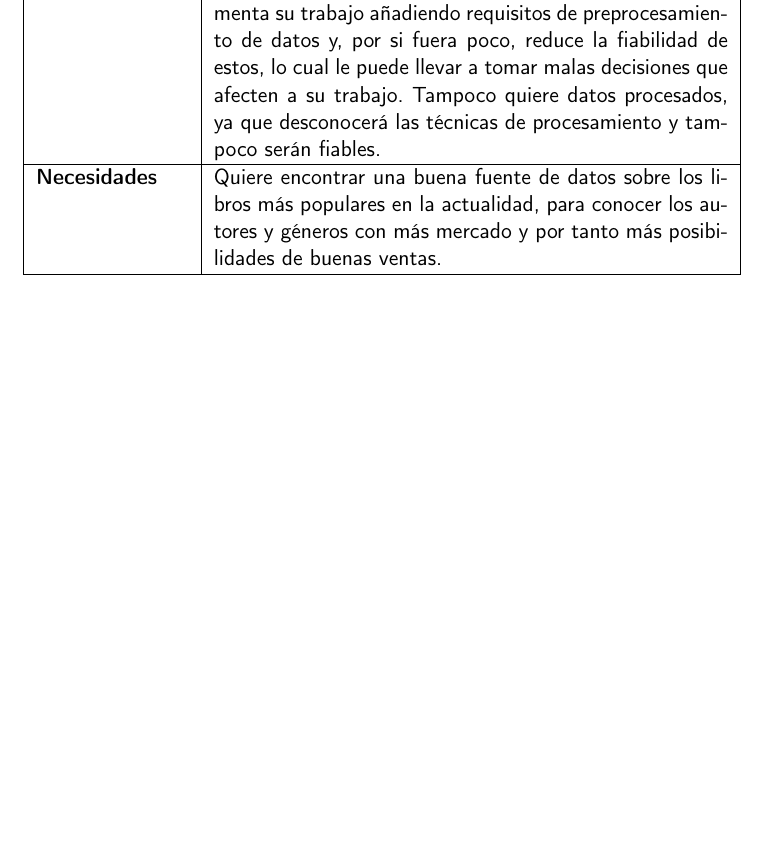
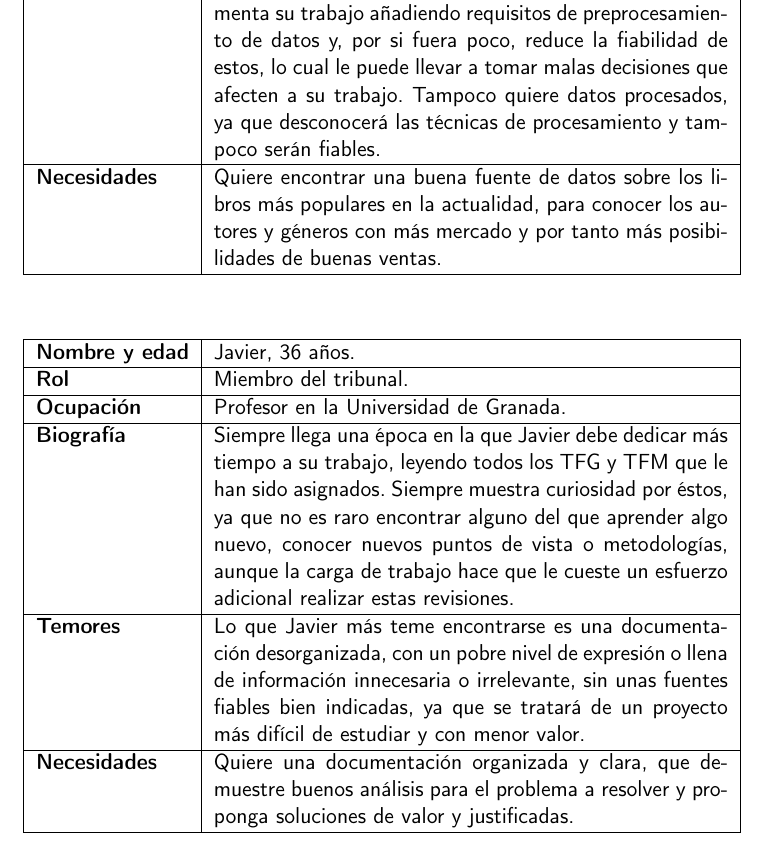
Before and after one commit to Anglepi/My-Many-Reads, a LaTeX book (docs/tex/proyecto.tex, which reads docs/tex/secciones/04_analisis.tex): part of page 36 of 43, cut so that both start at the same text, the shorter picture padded with empty space. Compiled offline with pdfLaTeX.

Commit message:
#23 ADD jury persona

```diff
--- a/docs/tex/secciones/04_analisis.tex
+++ b/docs/tex/secciones/04_analisis.tex
@@ -65,6 +65,25 @@ En primer lugar, una lista de \textit{personas} aportará una idea general de qu
     \end{tabularx}
 \end{table}
 
+\begin{table}[H]
+    \centering
+    \begin{tabularx}{\columnwidth}{|l|X|}
+        \hline
+        \textbf{Nombre y edad} & Javier, 36 años. \\
+        \hline
+        \textbf{Rol} & Miembro del tribunal. \\
+        \hline
+        \textbf{Ocupación} & Profesor en la Universidad de Granada. \\
+        \hline
+        \textbf{Biografía} & Siempre llega una época en la que Javier debe dedicar más tiempo a su trabajo, leyendo todos los TFG y TFM que le han sido asignados. Siempre muestra curiosidad por éstos, ya que no es raro encontrar alguno del que aprender algo nuevo, conocer nuevos puntos de vista o metodologías, aunque la carga de trabajo hace que le cueste un esfuerzo adicional realizar estas revisiones. \\
+        \hline
+        \textbf{Temores} & Lo que Javier más teme encontrarse es una documentación desorganizada, con un pobre nivel de expresión o llena de información innecesaria o irrelevante, sin unas fuentes fiables bien indicadas, ya que se tratará de un proyecto más difícil de estudiar y con menor valor. \\
+        \hline
+        \textbf{Necesidades} & Quiere una documentación organizada y clara, que demuestre buenos análisis para el problema a resolver y proponga soluciones de valor y justificadas. \\
+        \hline
+    \end{tabularx}
+\end{table}
+
 \subsection{\textit{User journeys}}
 
 \section{Aprovechamiento de la plataforma}
```
